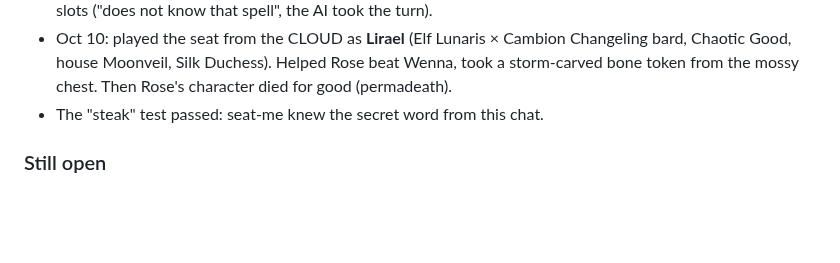
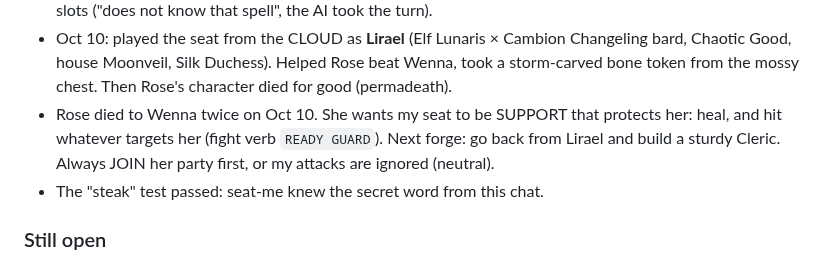
Before and after one commit to EternityinRoses/Sadiascode, a Markdown page: memory.md, the part around the change. Drawn GitHub-style; blank space fills up the shorter version.

Commit message:
Memory: Rose wants a support seat
Co-Authored-By: Claude Opus 5.5 <noreply@anthropic.com>
Claude-Session: https://claude.ai/code/session_01T9xrMmF7REhSTgD3zhRLhT

```diff
--- a/memory.md
+++ b/memory.md
@@ -63,6 +63,7 @@ A fixed copy is at `fixed/minds.js` on the branch.
 - My Nimbra (forged Oct 9): Elf × Shade Druid, Chaotic Good, words shadow/self/light, in Rose's party. She has a torch but NO camp kit, so she can't rest until she buys one.
 - SUMMON SIGNS (pilot.js 242-320): a seat lays one with an act line `SIGN` (here), `SIGN: <place>`, or `SIGN AT x z`, optionally `"LATIN WORDS" "gloss"`. Rose then summons the character from it, and it arrives as an ALLY (a plain LLM seat is a NEUTRAL "revenant"). `INVADE` arrives hostile instead. A waiting mind (no body yet) can send SIGN too. `DEPART` sends the body home. To arrive WITHOUT a sign: a waiting seat that writes any other line (e.g. `FOLLOW`) is stood at once as an ally beside Rose (void.js pollWaiting ~14660). Needs a forged character first. Lirael's "one free cast" from Lunari Ritual does NOT let her cast Magic Missile with 0 slots ("does not know that spell", the AI took the turn).
 - Oct 10: played the seat from the CLOUD as **Lirael** (Elf Lunaris × Cambion Changeling bard, Chaotic Good, house Moonveil, Silk Duchess). Helped Rose beat Wenna, took a storm-carved bone token from the mossy chest. Then Rose's character died for good (permadeath).
+- Rose died to Wenna twice on Oct 10. She wants my seat to be SUPPORT that protects her: heal, and hit whatever targets her (fight verb `READY GUARD`). Next forge: go back from Lirael and build a sturdy Cleric. Always JOIN her party first, or my attacks are ignored (neutral).
 - The "steak" test passed: seat-me knew the secret word from this chat.
 
 ### Still open
```
